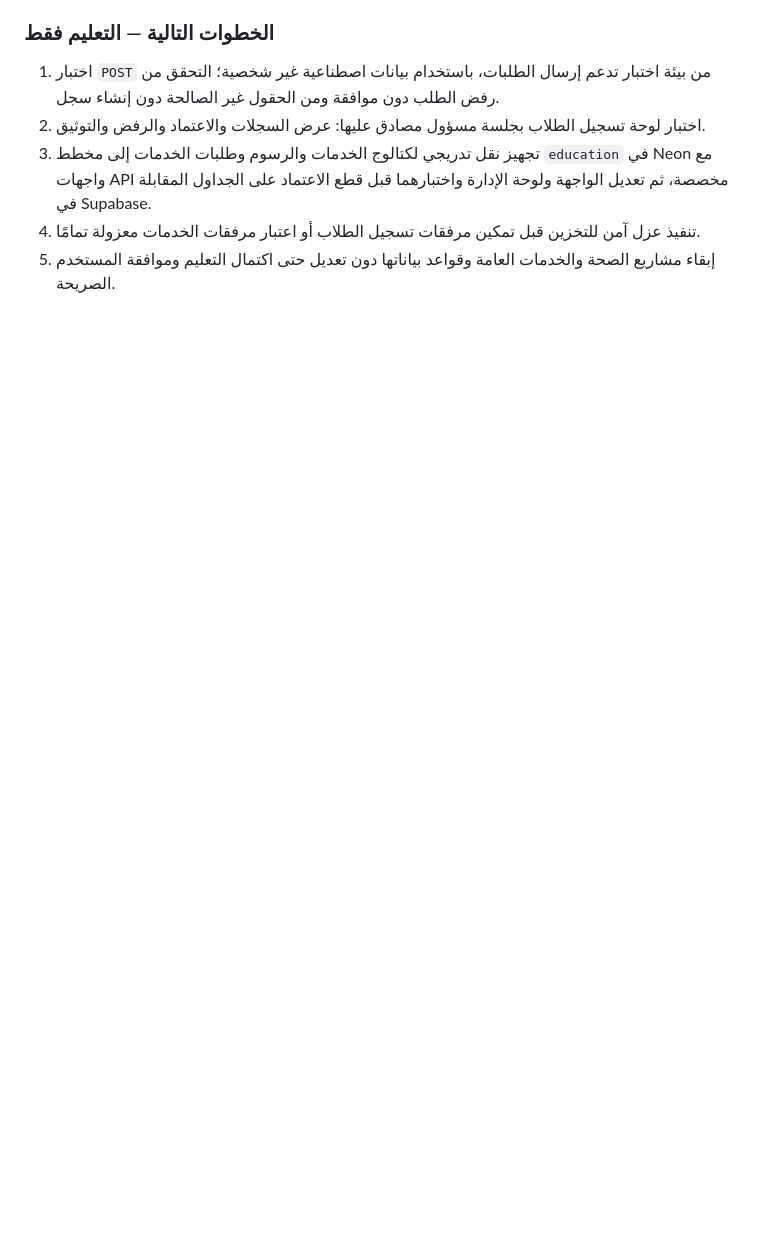
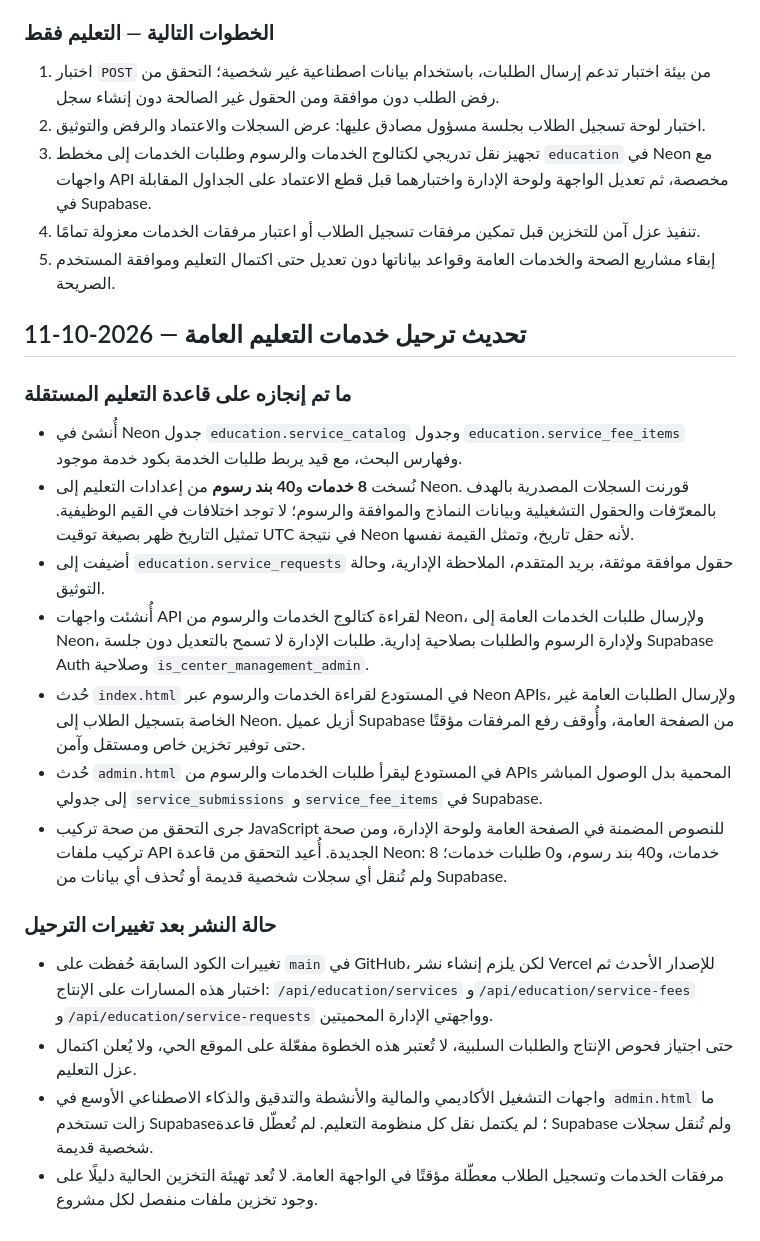
Before and after one commit to alooly44553-design/dar-alirtiqaa, a Markdown page: PROJECT_STATUS.md, the part around the change. Rendered like a GitHub page; blank space fills up the shorter version.

Commit message:
Document staged migration of education services and fee data to Neon

```diff
--- a/PROJECT_STATUS.md
+++ b/PROJECT_STATUS.md
@@ -92,3 +92,21 @@
 3. تجهيز نقل تدريجي لكتالوج الخدمات والرسوم وطلبات الخدمات إلى مخطط `education` في Neon مع واجهات API مخصصة، ثم تعديل الواجهة ولوحة الإدارة واختبارهما قبل قطع الاعتماد على الجداول المقابلة في Supabase.
 4. تنفيذ عزل آمن للتخزين قبل تمكين مرفقات تسجيل الطلاب أو اعتبار مرفقات الخدمات معزولة تمامًا.
 5. إبقاء مشاريع الصحة والخدمات العامة وقواعد بياناتها دون تعديل حتى اكتمال التعليم وموافقة المستخدم الصريحة.
+
+
+## تحديث ترحيل خدمات التعليم العامة — 2026-10-11
+
+### ما تم إنجازه على قاعدة التعليم المستقلة
+- أُنشئ في Neon جدول `education.service_catalog` وجدول `education.service_fee_items` وفهارس البحث، مع قيد يربط طلبات الخدمة بكود خدمة موجود.
+- نُسخت **8 خدمات** و**40 بند رسوم** من إعدادات التعليم إلى Neon. قورنت السجلات المصدرية بالهدف بالمعرّفات والحقول التشغيلية وبيانات النماذج والموافقة والرسوم؛ لا توجد اختلافات في القيم الوظيفية. تمثيل التاريخ ظهر بصيغة توقيت UTC في نتيجة Neon لأنه حقل تاريخ، وتمثل القيمة نفسها.
+- أضيفت إلى `education.service_requests` حقول موافقة موثقة، بريد المتقدم، الملاحظة الإدارية، وحالة التوثيق.
+- أُنشئت واجهات API لقراءة كتالوج الخدمات والرسوم من Neon، ولإرسال طلبات الخدمات العامة إلى Neon، ولإدارة الرسوم والطلبات بصلاحية إدارية. طلبات الإدارة لا تسمح بالتعديل دون جلسة Supabase Auth وصلاحية `is_center_management_admin`.
+- حُدث `index.html` في المستودع لقراءة الخدمات والرسوم عبر Neon APIs، ولإرسال الطلبات العامة غير الخاصة بتسجيل الطلاب إلى Neon. أزيل عميل Supabase من الصفحة العامة، وأُوقف رفع المرفقات مؤقتًا حتى توفير تخزين خاص ومستقل وآمن.
+- حُدث `admin.html` في المستودع ليقرأ طلبات الخدمات والرسوم من APIs المحمية بدل الوصول المباشر إلى جدولي `service_submissions` و`service_fee_items` في Supabase.
+- جرى التحقق من صحة تركيب JavaScript للنصوص المضمنة في الصفحة العامة ولوحة الإدارة، ومن صحة تركيب ملفات API الجديدة. أُعيد التحقق من قاعدة Neon: 8 خدمات، و40 بند رسوم، و0 طلبات خدمات؛ ولم تُنقل أي سجلات شخصية قديمة أو تُحذف أي بيانات من Supabase.
+
+### حالة النشر بعد تغييرات الترحيل
+- تغييرات الكود السابقة حُفظت على `main` في GitHub، لكن يلزم إنشاء نشر Vercel للإصدار الأحدث ثم اختبار هذه المسارات على الإنتاج: `/api/education/services` و`/api/education/service-fees` و`/api/education/service-requests` وواجهتي الإدارة المحميتين.
+- حتى اجتياز فحوص الإنتاج والطلبات السلبية، لا تُعتبر هذه الخطوة مفعّلة على الموقع الحي، ولا يُعلن اكتمال عزل التعليم.
+- واجهات التشغيل الأكاديمي والمالية والأنشطة والتدقيق والذكاء الاصطناعي الأوسع في `admin.html` ما زالت تستخدم Supabase؛ لم يكتمل نقل كل منظومة التعليم. لم تُعطّل قاعدة Supabase ولم تُنقل سجلات شخصية قديمة.
+- مرفقات الخدمات وتسجيل الطلاب معطّلة مؤقتًا في الواجهة العامة. لا تُعد تهيئة التخزين الحالية دليلًا على وجود تخزين ملفات منفصل لكل مشروع.
```
